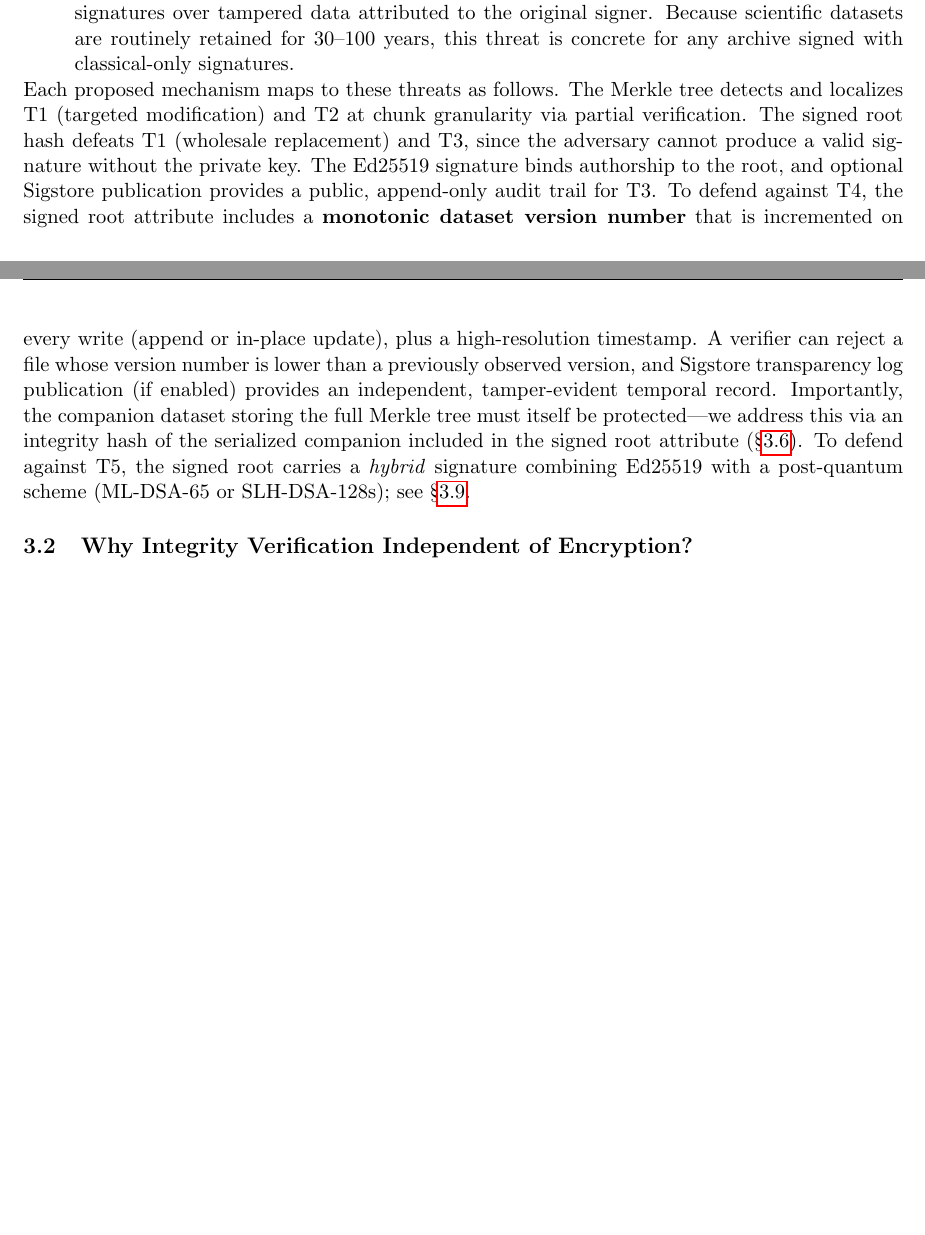
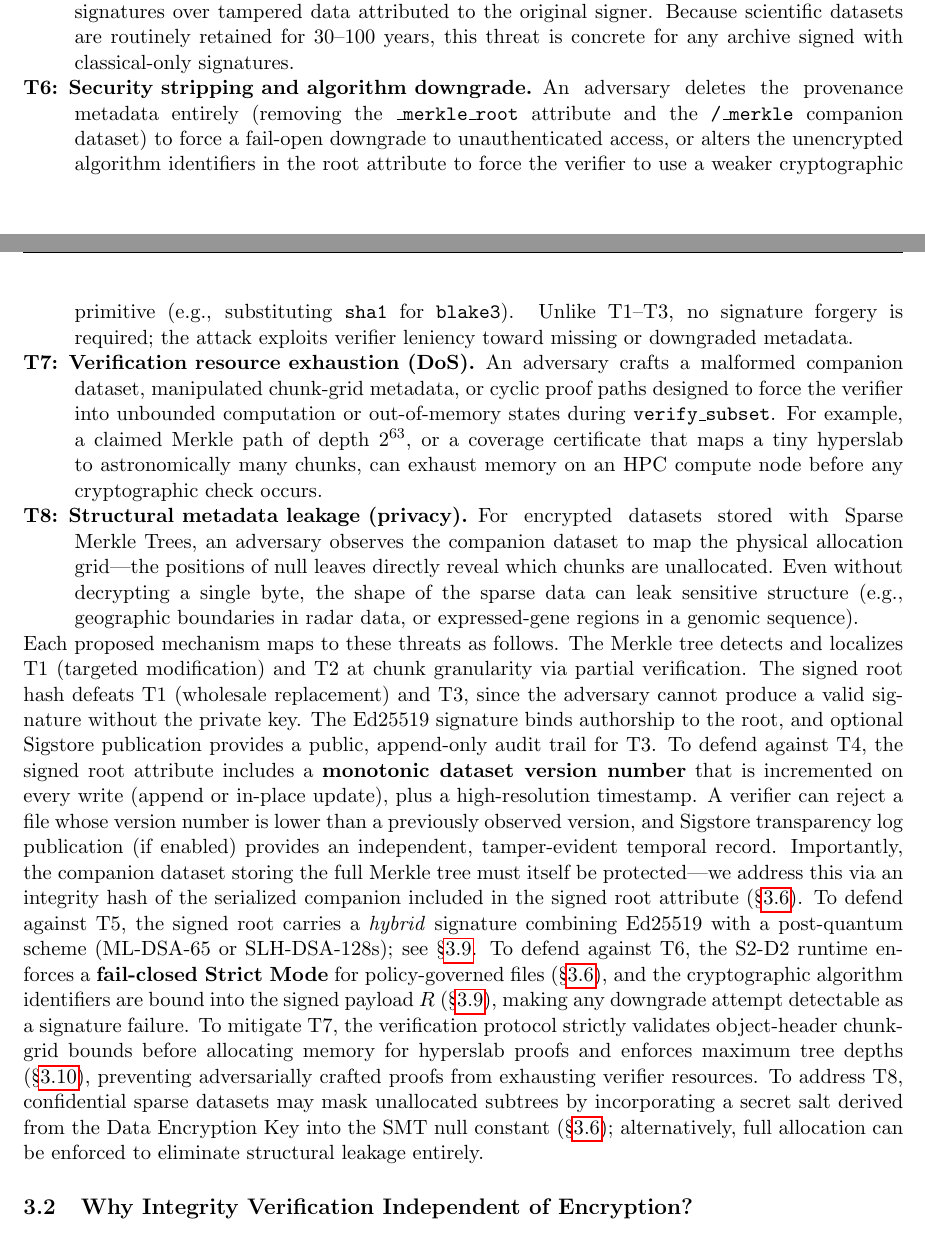
Before and after one commit to brtnfld/R2D2-Yr2, a LaTeX paper (Merkle-tree-HDF5.tex): two parts of pages 6 and 7 of 33 before the commit and two parts of pages 6 and 7 of 34 after it, joined at a grey line, cut so that both start at the same text, the shorter picture padded with empty space. Compiled offline with pdfLaTeX.

Commit message:
Add T6-T8 to threat model (§3.1); update all T1--T5 refs to T1--T8
T6: Security stripping and algorithm downgrade — adversary deletes
    provenance metadata or rewrites algorithm IDs to force fail-open
    or weakened verification without forging a signature.

T7: Verification resource exhaustion (DoS) — malformed companion dataset,
    crafted chunk-grid metadata, or cyclic proof paths designed to exhaust
    verifier memory or computation during verify_subset.

T8: Structural metadata leakage (privacy) — SMT null-leaf positions
    reveal the physical allocation grid of encrypted sparse datasets,
    leaking dataset shape without decrypting any ciphertext.

Opening sentence updated: "eight threats spanning three SHINES taxonomy
categories plus systems-security and privacy extensions (T6--T8)."

Threat-mapping paragraph extended with T6→fail-closed+AlgID binding,
T7→bounds checking before memory allocation, T8→DEK-derived null salt.

All seven T1--T5 range references updated to T1--T8.

```diff
--- a/Merkle-tree-HDF5.tex
+++ b/Merkle-tree-HDF5.tex
@@ -359,6 +360,30 @@ SHINES taxonomy~\cite{shines}:
     forges signatures over tampered data attributed to the original signer.
     Because scientific datasets are routinely retained for 30--100~years, this
     threat is concrete for any archive signed with classical-only signatures.
+  \item[T6: Security stripping and algorithm downgrade.]
+    An adversary deletes the provenance metadata entirely (removing the
+    \texttt{\_merkle\_root} attribute and the \texttt{/\_merkle} companion
+    dataset) to force a fail-open downgrade to unauthenticated access, or
+    alters the unencrypted algorithm identifiers in the root attribute to
+    force the verifier to use a weaker cryptographic primitive (e.g.,
+    substituting \texttt{sha1} for \texttt{blake3}).  Unlike T1--T3, no
+    signature forgery is required; the attack exploits verifier leniency
+    toward missing or downgraded metadata.
+  \item[T7: Verification resource exhaustion (DoS).]
+    An adversary crafts a malformed companion dataset, manipulated
+    chunk-grid metadata, or cyclic proof paths designed to force the
+    verifier into unbounded computation or out-of-memory states during
+    \texttt{verify\_subset}.  For example, a claimed Merkle path of
+    depth $2^{63}$, or a coverage certificate that maps a tiny hyperslab
+    to astronomically many chunks, can exhaust memory on an HPC compute
+    node before any cryptographic check occurs.
+  \item[T8: Structural metadata leakage (privacy).]
+    For encrypted datasets stored with Sparse Merkle Trees, an adversary
+    observes the companion dataset to map the physical allocation grid---the
+    positions of null leaves directly reveal which chunks are unallocated.
+    Even without decrypting a single byte, the shape of the sparse data
+    can leak sensitive structure (e.g., geographic boundaries in radar data,
+    or expressed-gene regions in a genomic sequence).
 \end{description}
 
 \noindent Each proposed mechanism maps to these threats as follows. The Merkle
@@ -378,6 +403,18 @@ hash of the serialized companion included in the signed root attribute
 (\S\ref{sec:merkle-storage}). To defend against T5, the signed root carries a
 \emph{hybrid} signature combining Ed25519 with a post-quantum scheme
 (ML-DSA-65 or SLH-DSA-128s); see \S\ref{sec:pq-hybrid}.
+To defend against T6, the S2-D2 runtime enforces a \textbf{fail-closed Strict
+Mode} for policy-governed files (\S\ref{sec:merkle-storage}), and the
+cryptographic algorithm identifiers are bound into the signed payload~$R$
+(\S\ref{sec:pq-hybrid}), making any downgrade attempt detectable as a
+signature failure. To mitigate T7, the verification protocol strictly validates
+object-header chunk-grid bounds before allocating memory for hyperslab proofs
+and enforces maximum tree depths (\S\ref{sec:security-analysis}), preventing
+adversarially crafted proofs from exhausting verifier resources. To address T8,
+confidential sparse datasets may mask unallocated subtrees by incorporating a
+secret salt derived from the Data Encryption Key into the SMT null constant
+(\S\ref{sec:merkle-storage}); alternatively, full allocation can be enforced
+to eliminate structural leakage entirely.
 
 \subsection{Why Integrity Verification Independent of Encryption?}
 \label{sec:why-integrity}
```
Also changed, not shown: Merkle-tree-HDF5.tex (21 more changed lines).
